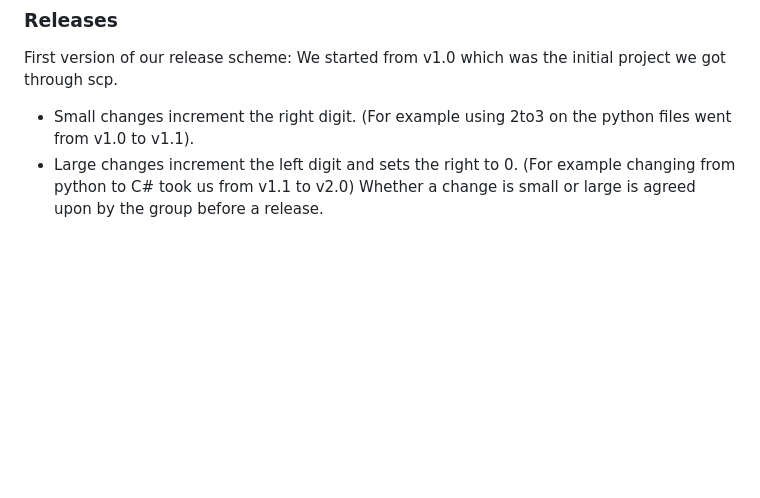
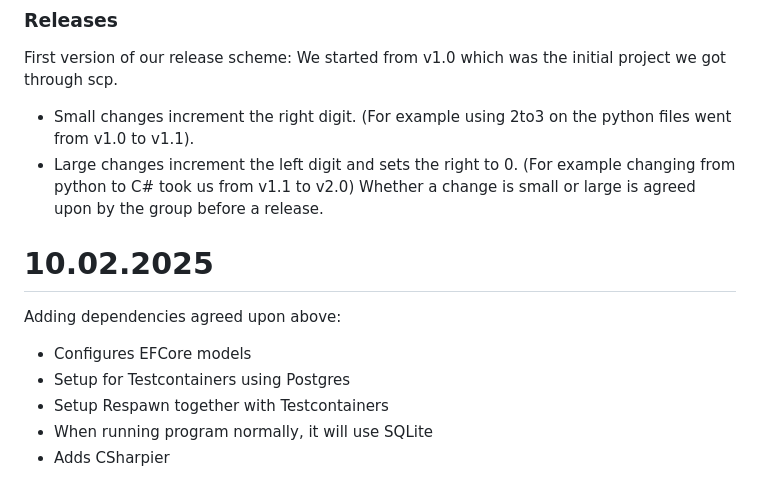
Before and after one commit to Grumlebob/The-Pentuple-MiniTwit, a Markdown page: MiniTwitSolution/Documentation/Log.md, the part around the change. GitHub-like rendering; blank space fills up the shorter version.

Commit message:
Added documentation

```diff
--- a/MiniTwitSolution/Documentation/Log.md
+++ b/MiniTwitSolution/Documentation/Log.md
@@ -116,3 +116,13 @@ We started from v1.0 which was the initial project we got through scp.
 * Small changes increment the right digit. (For example using 2to3 on the python files went from v1.0 to v1.1).
 * Large changes increment the left digit and sets the right to 0. (For example changing from python to C# took us from v1.1 to v2.0)
 Whether a change is small or large is agreed upon by the group before a release.
+
+
+# 10.02.2025
+
+Adding dependencies agreed upon above:
+* Configures EFCore models
+* Setup for Testcontainers using Postgres
+* Setup Respawn together with Testcontainers
+* When running program normally, it will use SQLite
+* Adds CSharpier
```
